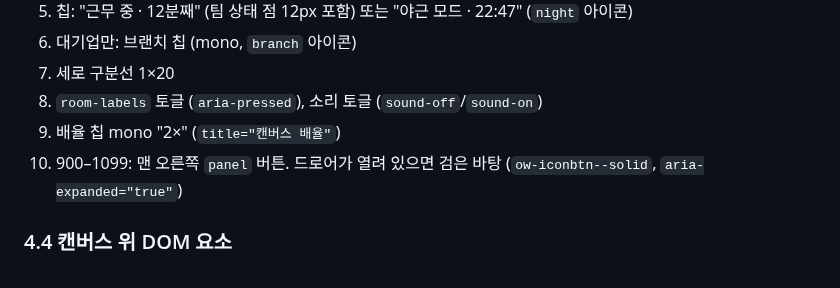
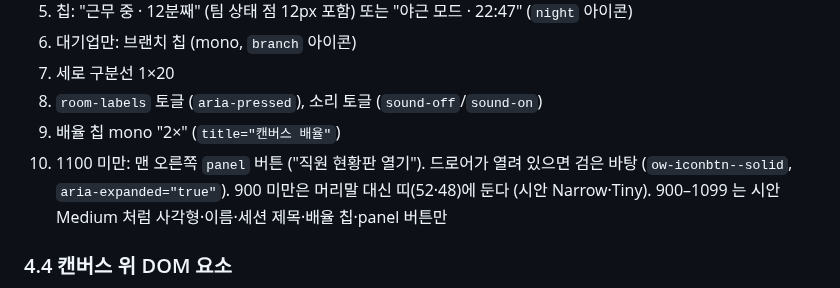
Before and after one commit to dbwk10317/owlfice, a Markdown page: design/HANDOFF.md, the part around the change. Drawn GitHub-style.

Commit message:
HANDOFF 4.3: panel 버튼은 1100 미만 전부, 900 미만은 띠에 (시안 Narrow·Tiny 와 맞춤), 드로어 구간 머리말 칸
Co-Authored-By: Claude Opus 5.5 <noreply@anthropic.com>

```diff
--- a/design/HANDOFF.md
+++ b/design/HANDOFF.md
@@ -148,7 +148,7 @@ python design/tools/owlfice_art.py
 7. 세로 구분선 1×20
 8. `room-labels` 토글 (`aria-pressed`), 소리 토글 (`sound-off`/`sound-on`)
 9. 배율 칩 mono "2×" (`title="캔버스 배율"`)
-10. 900–1099: 맨 오른쪽 `panel` 버튼. 드로어가 열려 있으면 검은 바탕 (`ow-iconbtn--solid`, `aria-expanded="true"`)
+10. 1100 미만: 맨 오른쪽 `panel` 버튼 ("직원 현황판 열기"). 드로어가 열려 있으면 검은 바탕 (`ow-iconbtn--solid`, `aria-expanded="true"`). 900 미만은 머리말 대신 띠(52·48)에 둔다 (시안 Narrow·Tiny). 900–1099 는 시안 Medium 처럼 사각형·이름·세션 제목·배율 칩·panel 버튼만
 
 ### 4.4 캔버스 위 DOM 요소
 
```
